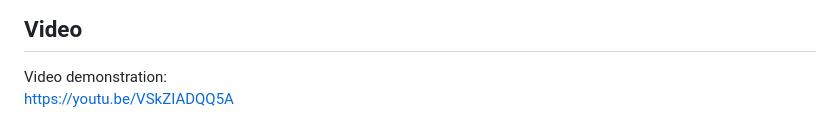
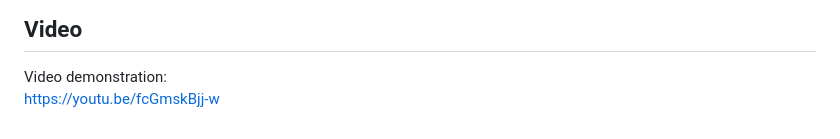
Before and after one commit to MiguelRosas11/Lab4_STW, a Markdown page: README.md, the part around the change. GitHub-like rendering.

Commit message:
Update README.md
correct youtube video link

```diff
--- a/README.md
+++ b/README.md
@@ -115,4 +115,4 @@ To view the project using Nginx, follow these steps:
 ## Video
 
 Video demonstration:
-[https://youtu.be/VSkZIADQQ5A](https://youtu.be/JLXzVRZxpug)
+[https://youtu.be/fcGmskBjj-w](https://youtu.be/fcGmskBjj-w)
```
